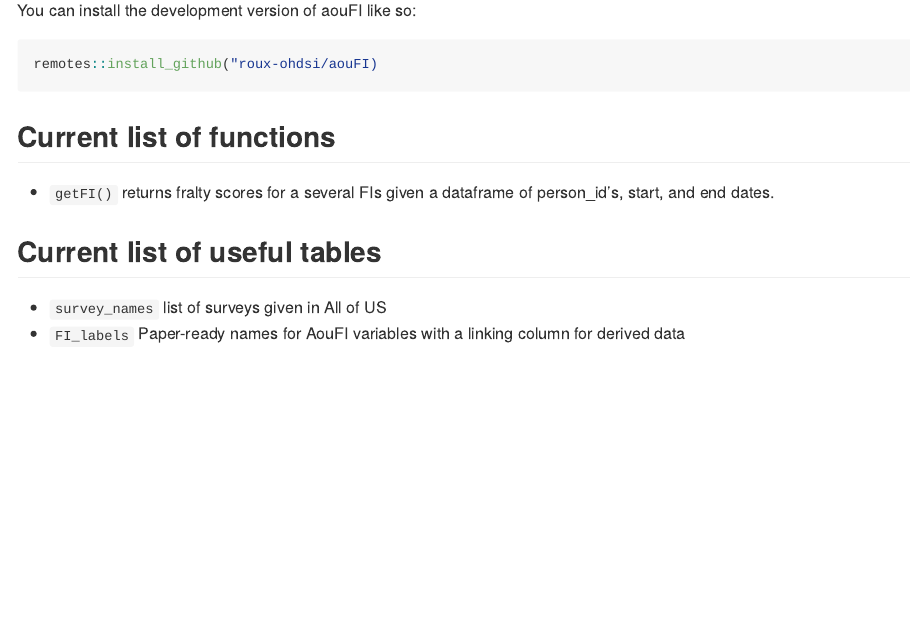
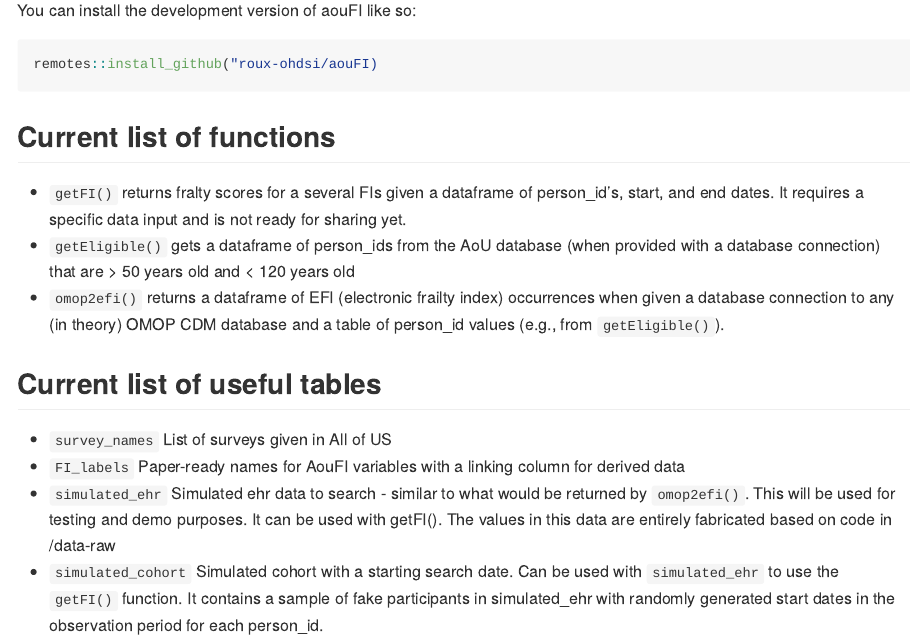
Before and after one commit to roux-ohdsi/aouFI, an R Markdown document (README.Rmd): the page in a window 1100 px wide, from 220 px down. The pictures show the output file README.md that the author committed with the source, drawn offline in the style of GitHub.

Commit message:
updated readme

```diff
--- a/README.Rmd
+++ b/README.Rmd
@@ -30,8 +30,16 @@ remotes::install_github("roux-ohdsi/aouFI)
 
 ## Current list of functions
 
-- `getFI()` returns fralty scores for a several FIs given a dataframe of person_id's, start, and end dates.
+- `getFI()` returns fralty scores for a several FIs given a dataframe of person_id's, start, and end dates. It requires a specific data input and is
+not ready for sharing yet.
+- `getEligible()` gets a dataframe of person_ids from the AoU database (when provided with a database connection) that are > 50 years old and < 120 years old
+- `omop2efi()` returns a dataframe of EFI (electronic frailty index) occurrences when given a database connection to any (in theory) OMOP CDM database and
+a table of person_id values (e.g., from `getEligible()`).
 
 ## Current list of useful tables
-- `survey_names` list of surveys given in All of US
+- `survey_names` List of surveys given in All of US
 - `FI_labels` Paper-ready names for AouFI variables with a linking column for derived data
+- `simulated_ehr` Simulated ehr data to search - similar to what would be returned by `omop2efi()`. This will be used for
+testing and demo purposes. It can be used with getFI(). The values in this data are entirely fabricated based on code in /data-raw
+- `simulated_cohort` Simulated cohort with a starting search date. Can be used with `simulated_ehr` to use the `getFI()` function. It
+contains a sample of fake participants in simulated_ehr with randomly generated start dates in the observation period for each person_id.
```
Also changed, not shown: README.md.
